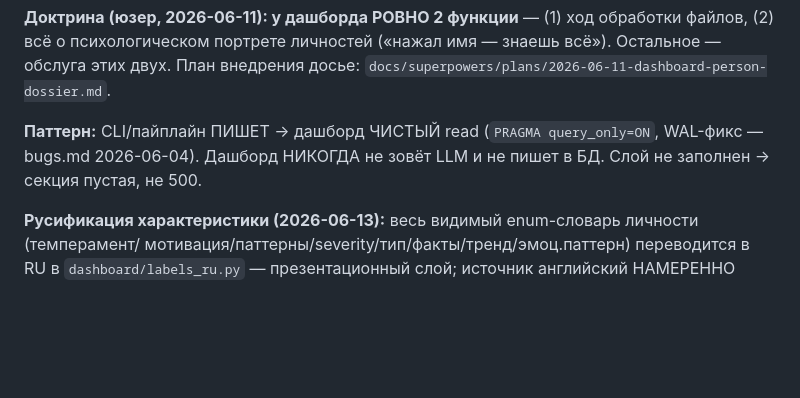
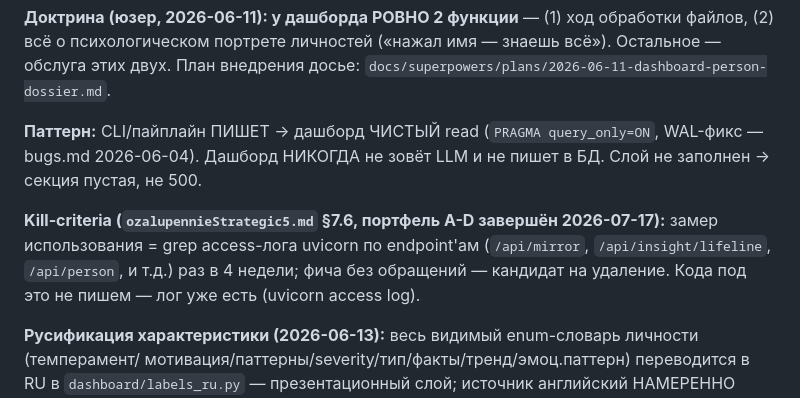
Before and after one commit to SergioTheFirst/callprofiler, a Markdown page: .claude/rules/dashboard.md, the part around the change. Rendered like a GitHub page; blank space fills up the shorter version.

```diff
--- a/.claude/rules/dashboard.md
+++ b/.claude/rules/dashboard.md
@@ -6,6 +6,11 @@
 
 **Паттерн:** CLI/пайплайн ПИШЕТ → дашборд ЧИСТЫЙ read (`PRAGMA query_only=ON`, WAL-фикс — bugs.md
 2026-06-04). Дашборд НИКОГДА не зовёт LLM и не пишет в БД. Слой не заполнен → секция пустая, не 500.
+
+**Kill-criteria (`ozalupennieStrategic5.md` §7.6, портфель A-D завершён 2026-07-17):** замер
+использования = grep access-лога uvicorn по endpoint'ам (`/api/mirror`, `/api/insight/lifeline`,
+`/api/person`, и т.д.) раз в 4 недели; фича без обращений — кандидат на удаление. Кода под это
+не пишем — лог уже есть (uvicorn access log).
 
 **Русификация характеристики (2026-06-13):** весь видимый enum-словарь личности (темперамент/
 мотивация/паттерны/severity/тип/факты/тренд/эмоц.паттерн) переводится в RU в `dashboard/labels_ru.py`
```
Also changed, not shown: CONTINUITY.md (+10 -1 lines).
